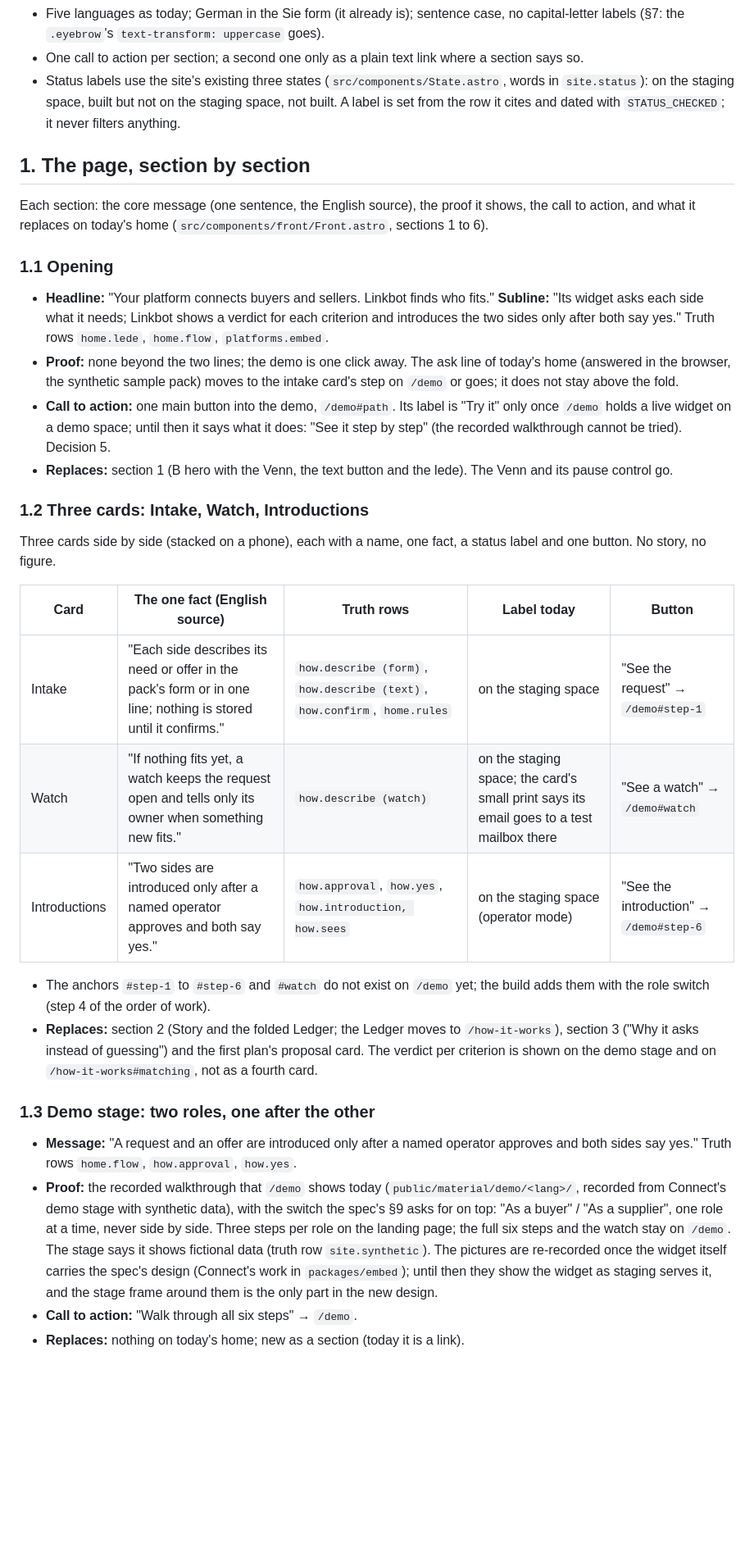
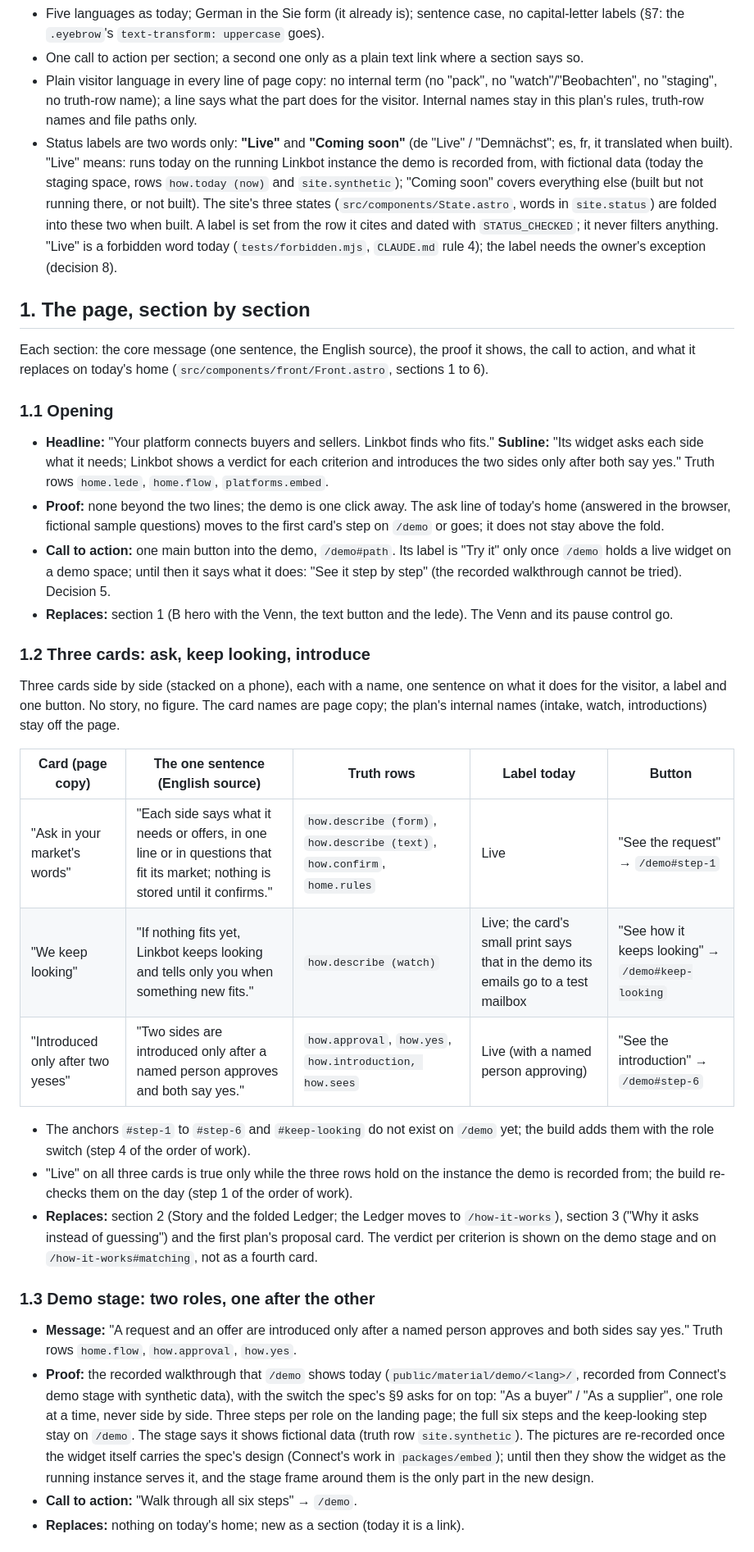
Before and after one commit to murks3r/linkbot-site, a Markdown page: docs/front/landing-plan.md, the part around one of its changes. Shown at 82% size. Rendered like a GitHub page; blank space fills up the shorter version.

```diff
--- a/docs/front/landing-plan.md
+++ b/docs/front/landing-plan.md
@@ -52,9 +59,16 @@ here.
 - Five languages as today; German in the Sie form (it already is); sentence case, no capital-letter labels (§7: the
   `.eyebrow`'s `text-transform: uppercase` goes).
 - One call to action per section; a second one only as a plain text link where a section says so.
-- Status labels use the site's existing three states (`src/components/State.astro`, words in `site.status`): on the
-  staging space, built but not on the staging space, not built. A label is set from the row it cites and dated with
-  `STATUS_CHECKED`; it never filters anything.
+- Plain visitor language in every line of page copy: no internal term (no "pack", no "watch"/"Beobachten", no
+  "staging", no truth-row name); a line says what the part does for the visitor. Internal names stay in this
+  plan's rules, truth-row names and file paths only.
+- Status labels are two words only: **"Live"** and **"Coming soon"** (de "Live" / "Demnächst"; es, fr, it translated
+  when built). "Live" means: runs today on the running Linkbot instance the demo is recorded from, with fictional data
+  (today the staging space, rows `how.today (now)` and `site.synthetic`); "Coming soon" covers everything else (built
+  but not running there, or not built). The site's three states (`src/components/State.astro`, words in `site.status`)
+  are folded into these two when built. A label is set from the row it cites and dated with `STATUS_CHECKED`; it
+  never filters anything. "Live" is a forbidden word today (`tests/forbidden.mjs`, `CLAUDE.md` rule 4); the label
+  needs the owner's exception (decision 8).
 
 ## 1. The page, section by section
 
@@ -67,40 +81,44 @@ replaces on today's home (`src/components/front/Front.astro`, sections 1 to 6).
   **Subline:** "Its widget asks each side what it needs; Linkbot shows a verdict for each criterion and introduces
   the two sides only after both say yes." Truth rows `home.lede`, `home.flow`, `platforms.embed`.
 - **Proof:** none beyond the two lines; the demo is one click away. The ask line of today's home (answered in the
-  browser, the synthetic sample pack) moves to the intake card's step on `/demo` or goes; it does not stay above the
+  browser, fictional sample questions) moves to the first card's step on `/demo` or goes; it does not stay above the
   fold.
 - **Call to action:** one main button into the demo, `/demo#path`. Its label is "Try it" only once `/demo` holds a live
   widget on a demo space; until then it says what it does: "See it step by step" (the recorded walkthrough cannot be
   tried). Decision 5.
 - **Replaces:** section 1 (B hero with the Venn, the text button and the lede). The Venn and its pause control go.
 
-### 1.2 Three cards: Intake, Watch, Introductions
+### 1.2 Three cards: ask, keep looking, introduce
 
-Three cards side by side (stacked on a phone), each with a name, one fact, a status label and one button. No story, no
-figure.
+Three cards side by side (stacked on a phone), each with a name, one sentence on what it does for the visitor, a label
+and one button. No story, no figure. The card names are page copy; the plan's internal names (intake, watch,
+introductions) stay off the page.
 
-| Card | The one fact (English source) | Truth rows | Label today | Button |
+| Card (page copy) | The one sentence (English source) | Truth rows | Label today | Button |
 | -- | -- | -- | -- | -- |
-| Intake | "Each side describes its need or offer in the pack's form or in one line; nothing is stored until it confirms." | `how.describe (form)`, `how.describe (text)`, `how.confirm`, `home.rules` | on the staging space | "See the request" → `/demo#step-1` |
-| Watch | "If nothing fits yet, a watch keeps the request open and tells only its owner when something new fits." | `how.describe (watch)` | on the staging space; the card's small print says its email goes to a test mailbox there | "See a watch" → `/demo#watch` |
-| Introductions | "Two sides are introduced only after a named operator approves and both say yes." | `how.approval`, `how.yes`, `how.introduction, how.sees` | on the staging space (operator mode) | "See the introduction" → `/demo#step-6` |
+| "Ask in your market's words" | "Each side says what it needs or offers, in one line or in questions that fit its market; nothing is stored until it confirms." | `how.describe (form)`, `how.describe (text)`, `how.confirm`, `home.rules` | Live | "See the request" → `/demo#step-1` |
+| "We keep looking" | "If nothing fits yet, Linkbot keeps looking and tells only you when something new fits." | `how.describe (watch)` | Live; the card's small print says that in the demo its emails go to a test mailbox | "See how it keeps looking" → `/demo#keep-looking` |
+| "Introduced only after two yeses" | "Two sides are introduced only after a named person approves and both say yes." | `how.approval`, `how.yes`, `how.introduction, how.sees` | Live (with a named person approving) | "See the introduction" → `/demo#step-6` |
 
-- The anchors `#step-1` to `#step-6` and `#watch` do not exist on `/demo` yet; the build adds them with the role switch
-  (step 4 of the order of work).
+- The anchors `#step-1` to `#step-6` and `#keep-looking` do not exist on `/demo` yet; the build adds them with the
+  role switch (step 4 of the order of work).
+- "Live" on all three cards is true only while the three rows hold on the instance the demo is recorded from; the
+  build re-checks them on the day (step 1 of the order of work).
 - **Replaces:** section 2 (Story and the folded Ledger; the Ledger moves to `/how-it-works`), section 3 ("Why it asks
   instead of guessing") and the first plan's proposal card. The verdict per criterion is shown on the demo stage and
   on `/how-it-works#matching`, not as a fourth card.
 
 ### 1.3 Demo stage: two roles, one after the other
 
-- **Message:** "A request and an offer are introduced only after a named operator approves and both sides say yes."
+- **Message:** "A request and an offer are introduced only after a named person approves and both sides say yes."
   Truth rows `home.flow`, `how.approval`, `how.yes`.
 - **Proof:** the recorded walkthrough that `/demo` shows today (`public/material/demo/<lang>/`, recorded from Connect's
   demo stage with synthetic data), with the switch the spec's §9 asks for on top: "As a buyer" / "As a supplier", one
-  role at a time, never side by side. Three steps per role on the landing page; the full six steps and the watch stay
-  on `/demo`. The stage says it shows fictional data (truth row `site.synthetic`). The pictures are re-recorded once
-  the widget itself carries the spec's design (Connect's work in `packages/embed`); until then they show the widget as
-  staging serves it, and the stage frame around them is the only part in the new design.
+  role at a time, never side by side. Three steps per role on the landing page; the full six steps and the
+  keep-looking step stay on `/demo`. The stage says it shows fictional data (truth row `site.synthetic`). The
+  pictures are re-recorded once the widget itself carries the spec's design (Connect's work in `packages/embed`); until
+  then they show the widget as the running instance serves it, and the stage frame around them is the only part in
+  the new design.
 - **Call to action:** "Walk through all six steps" → `/demo`.
 - **Replaces:** nothing on today's home; new as a section (today it is a link).
 
```
Also changed, not shown: other parts of docs/front/landing-plan.md (+36 -22 lines).
